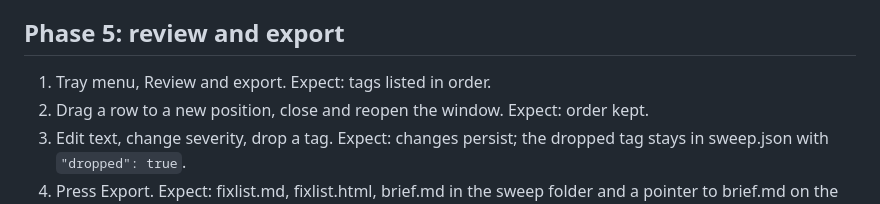
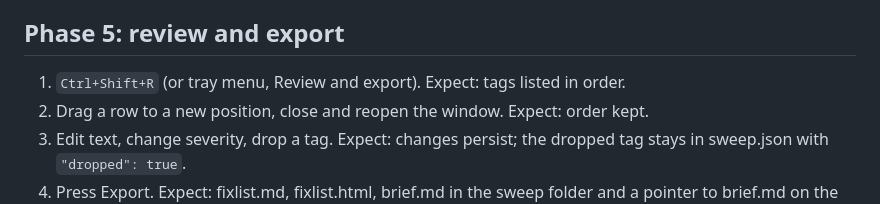
Before and after one commit to tlaskar-git/TagFix, a Markdown page: docs/smoke-test.md, the part around the change. Rendered like a GitHub page.

```diff
--- a/docs/smoke-test.md
+++ b/docs/smoke-test.md
@@ -55,7 +55,8 @@ phases are delivered.
 
 ## Phase 5: review and export
 
-1. Tray menu, Review and export. Expect: tags listed in order.
+1. `Ctrl+Shift+R` (or tray menu, Review and export). Expect: tags listed in
+   order.
 2. Drag a row to a new position, close and reopen the window. Expect: order
    kept.
 3. Edit text, change severity, drop a tag. Expect: changes persist;
```
Also changed, not shown: README.md (+3 -3 lines), docs/phase-reports/round01-completion.md (added, +61 -0 lines), docs/screenshot-armed.png (added), 5 other files.
